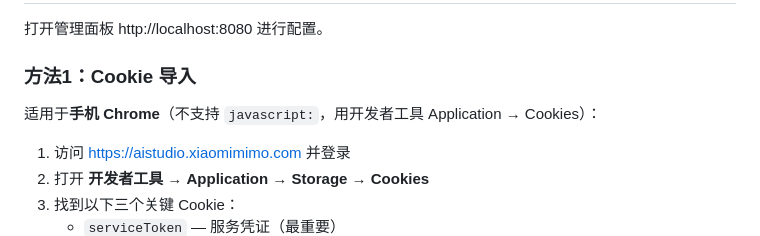
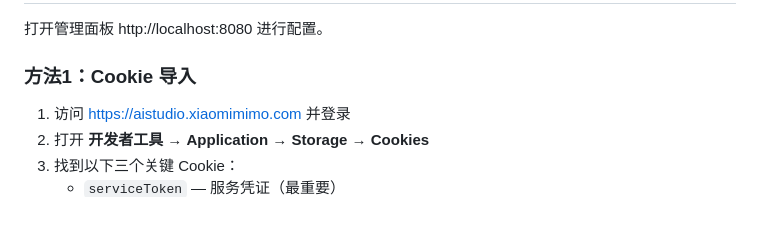
Before and after one commit to Fly143/MiMo2API, a Markdown page: README.md, the part around the change. GitHub-like rendering; blank space fills up the shorter version.

```diff
--- a/README.md
+++ b/README.md
@@ -116,8 +116,6 @@ python main.py
 打开管理面板 http://localhost:8080 进行配置。
 
 ### 方法1：Cookie 导入
-
-适用于**手机 Chrome**（不支持 `javascript:`，用开发者工具 Application → Cookies）：
 
 1. 访问 https://aistudio.xiaomimimo.com 并登录
 2. 打开 **开发者工具** → **Application** → **Storage → Cookies**
```
